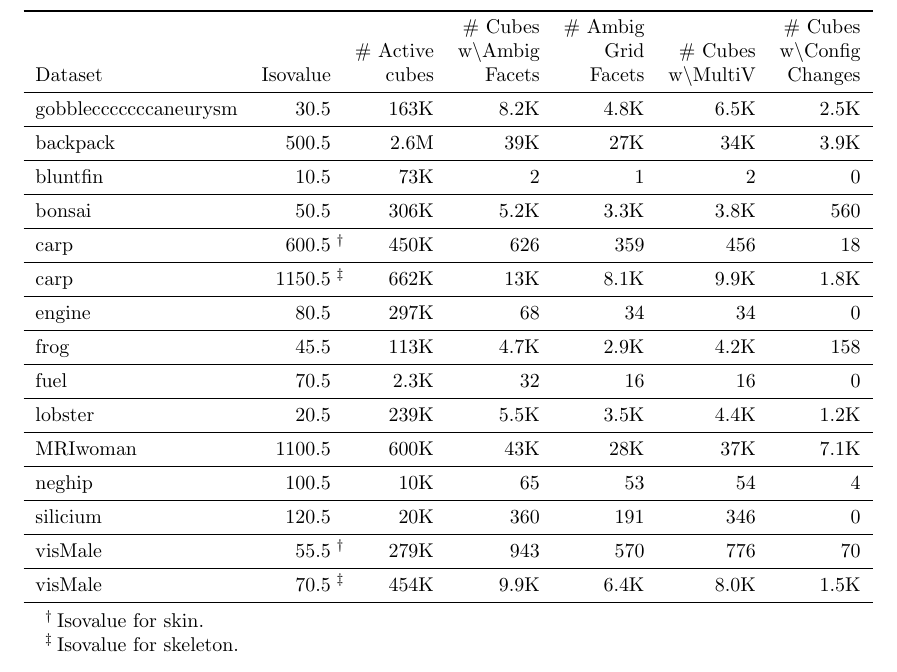
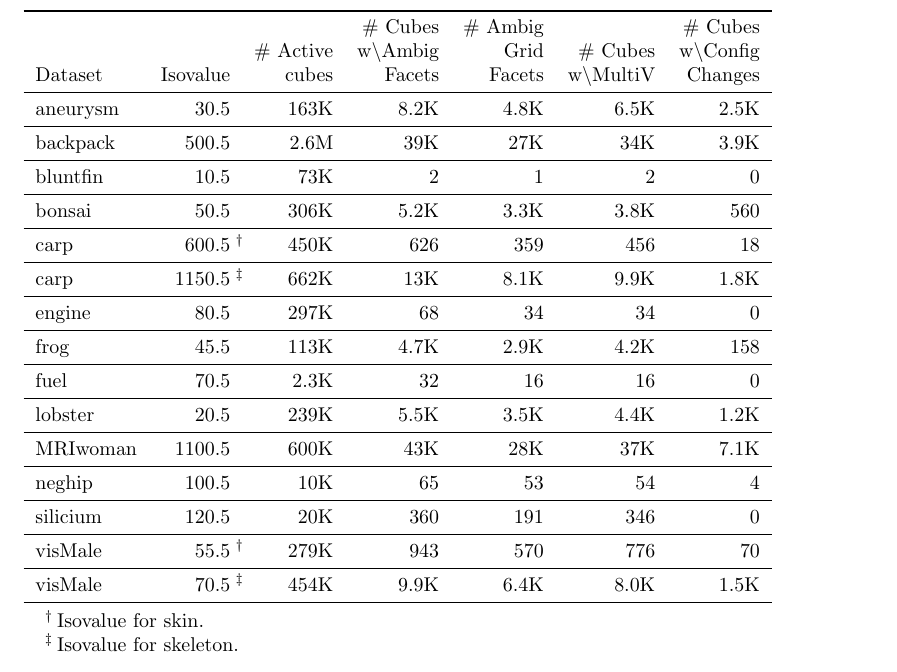
Before and after one commit to rafewenger/Test-pgfplotstable, a LaTeX document (test-pgfplotstableII.tex): part of the page, cut so that both start at the same text. Compiled offline with pdfLaTeX.

Commit message:
Fix gobblecccccccaneurysm: use \gobblearg instead of \@gobble to discard column spec
Agent-Logs-Url: https://github.com/rafewenger/Test-pgfplotstable/sessions/7cbf4c3d-1e98-490d-b397-3c3fbd03b000

Co-authored-by: rafewenger <1313183+rafewenger@users.noreply.github.com>

```diff
--- a/test-pgfplotstableII.tex
+++ b/test-pgfplotstableII.tex
@@ -18,6 +18,7 @@
 
 % Abbreviations
 \newcommand{\with}         {w\textbackslash}               % Abbreviation w\
+\newcommand{\gobblearg}[1]{}                               % Discard one argument
 
 \newcommand{\includepgfplotstable}[2]{
 \pgfplotstabletypeset[
@@ -27,7 +28,7 @@
   begin table={\begin{tabular}{lrrrrrr}
     \toprule
     #1
-    \midrule\@gobble},
+    \midrule\gobblearg},
   end table={
     \bottomrule
     \end{tabular}
```
